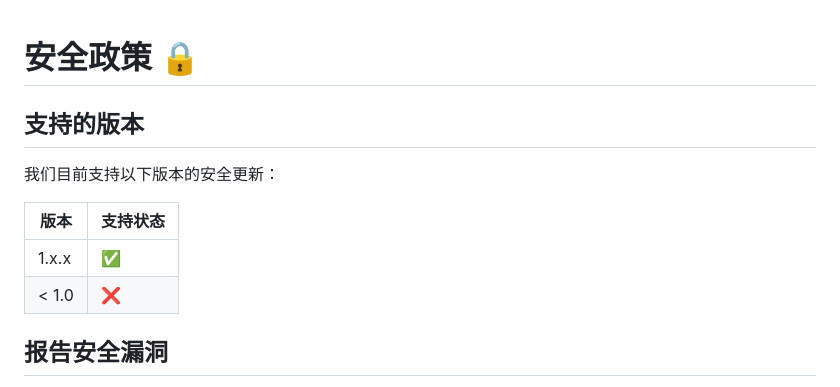
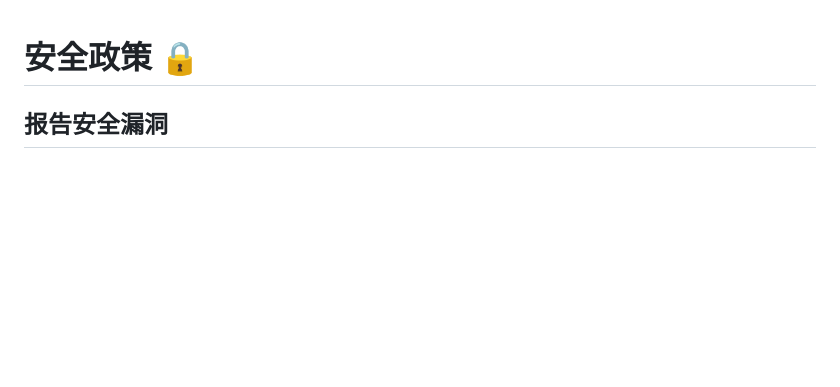
Before and after one commit to wink-wink-wink555/WordNest, a Markdown page: SECURITY.md, the part around the change. GitHub-like rendering; blank space fills up the shorter version.

Commit message:
Revise security policy and reporting guidelines
Removed outdated sections and updated security policies.

```diff
--- a/SECURITY.md
+++ b/SECURITY.md
@@ -1,13 +1,4 @@
 # 安全政策 🔒
-
-## 支持的版本
-
-我们目前支持以下版本的安全更新：
-
-| 版本 | 支持状态 |
-| --- | --- |
-| 1.x.x | ✅ |
-| < 1.0 | ❌ |
 
 ## 报告安全漏洞
 
```
